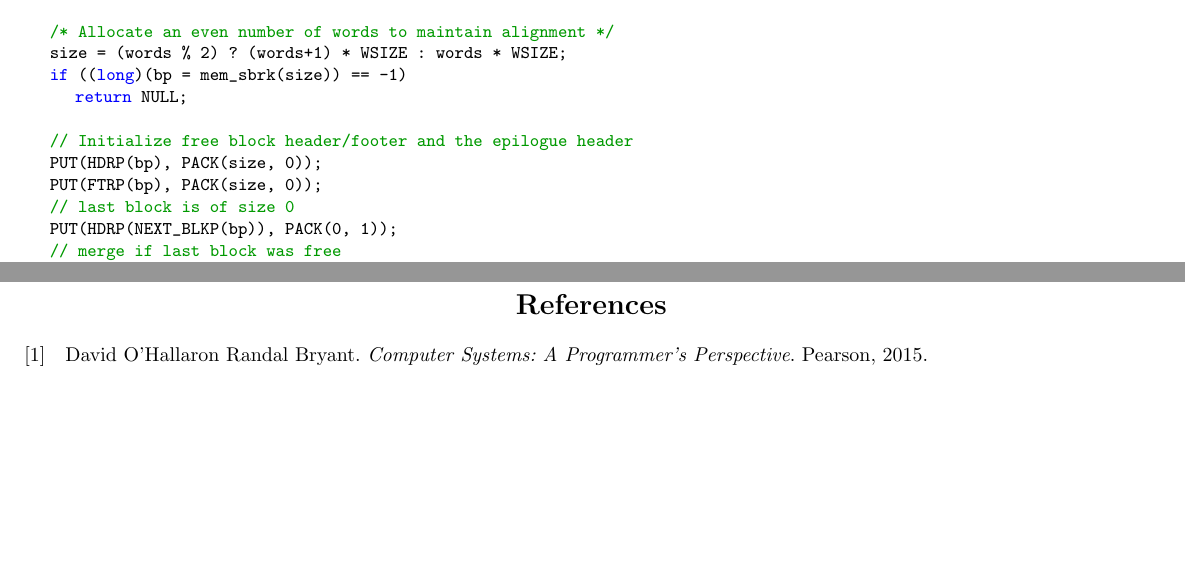
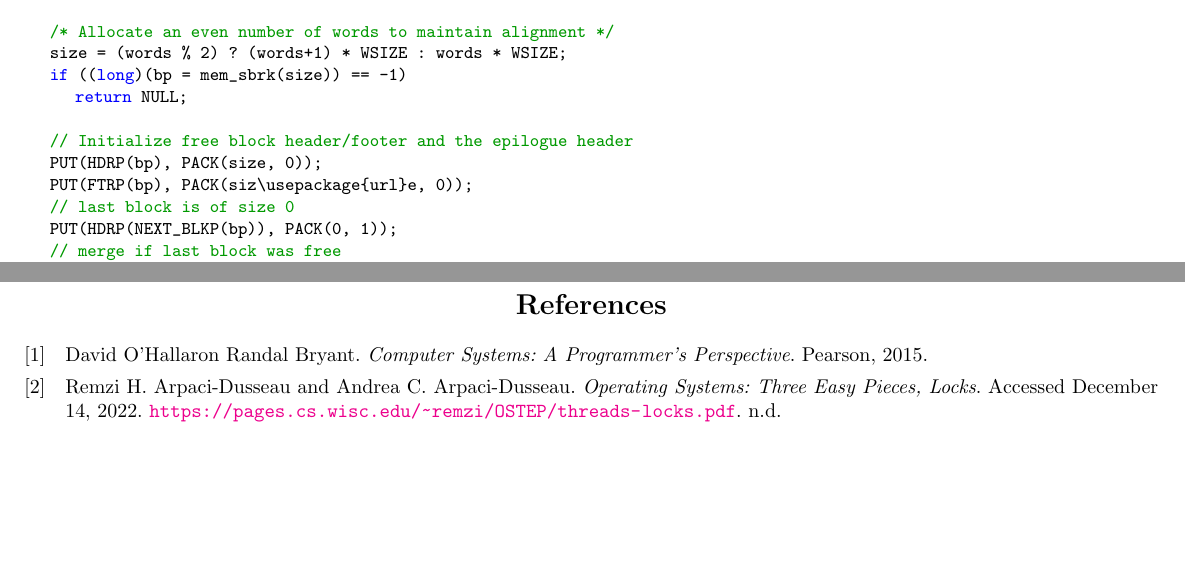
Before and after one commit to Loupers/ITU-OSC-fall22, a LaTeX problem sheet (exam/exam_solution.tex, which reads exam/sample.bib): two parts of pages 8 and 13 of 13, joined at a grey line, cut so that both start at the same text. Compiled offline with pdfLaTeX.

Commit message:
citing next source

```diff
--- a/exam/exam_solution.tex
+++ b/exam/exam_solution.tex
@@ -12,6 +12,7 @@
 \usepackage{lastpage}
 \usepackage{listings}
 \usepackage{color}
+\usepackage{url}
 
 \usepackage[backend=biber]{biblatex}
 \addbibresource{sample.bib}
@@ -515,7 +516,7 @@ static void *extend_heap(size_t words)
 
 	// Initialize free block header/footer and the epilogue header
 	PUT(HDRP(bp), PACK(size, 0));
-	PUT(FTRP(bp), PACK(size, 0));
+	PUT(FTRP(bp), PACK(siz\usepackage{url}e, 0));
 	// last block is of size 0
 	PUT(HDRP(NEXT_BLKP(bp)), PACK(0, 1));
 	// merge if last block was free
--- a/exam/sample.bib
+++ b/exam/sample.bib
@@ -4,3 +4,10 @@
     year = {2015},
     publisher = {Pearson}
 }
+
+@misc{c2,
+  author = {{Remzi H. Arpaci-Dusseau and Andrea C. Arpaci-Dusseau }},
+  year = {n.d.},
+  title = {Operating Systems: Three Easy Pieces, Locks},
+  note = {Accessed December 14, 2022.  \url{https://pages.cs.wisc.edu/~remzi/OSTEP/threads-locks.pdf}}
+}
```
Also changed, not shown: exam/Makefile, exam/exam_solution.tex (2 more changed lines).
